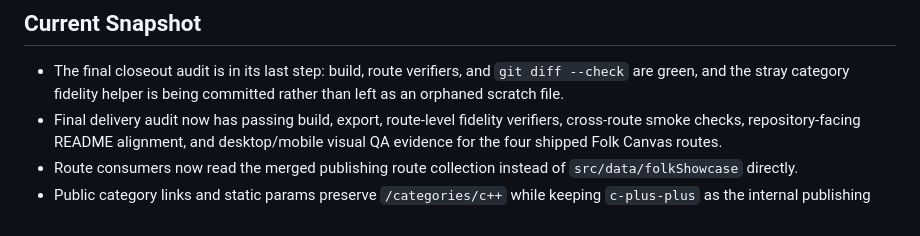
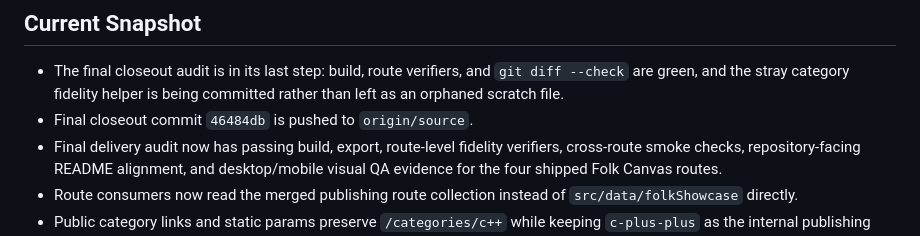
Before and after one commit to dengyie/dengyie.github.io, a Markdown page: .codex-memory/project-state.md, the part around the change. Rendered like a GitHub page.

```diff
--- a/.codex-memory/project-state.md
+++ b/.codex-memory/project-state.md
@@ -5,6 +5,7 @@ Rebuild the Little Lighthouse blog to match the supplied Folk Canvas mockups at
 
 ## Current Snapshot
 - The final closeout audit is in its last step: build, route verifiers, and `git diff --check` are green, and the stray category fidelity helper is being committed rather than left as an orphaned scratch file.
+- Final closeout commit `46484db` is pushed to `origin/source`.
 - Final delivery audit now has passing build, export, route-level fidelity verifiers, cross-route smoke checks, repository-facing README alignment, and desktop/mobile visual QA evidence for the four shipped Folk Canvas routes.
 - Route consumers now read the merged publishing route collection instead of `src/data/folkShowcase` directly.
 - Public category links and static params preserve `/categories/c++` while keeping `c-plus-plus` as the internal publishing slug.
```
Also changed, not shown: .codex-memory/session-log.md (+7 -0 lines), .codex-memory/todo.md (+1 -0 lines).
